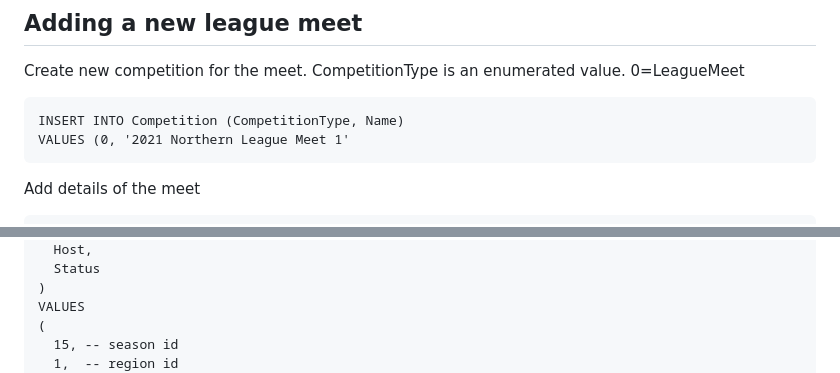
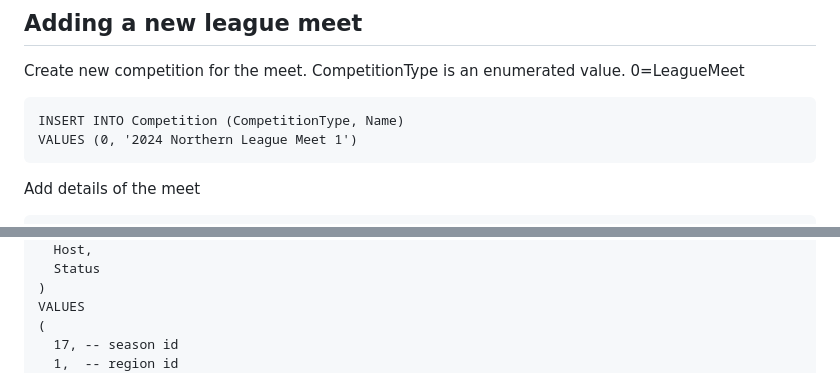
Before and after one commit to PaulGarnerUk/UKPinballLeague, a Markdown page: docs/sql-queries.md, 2 parts joined by grey strips. GitHub-like rendering.

````diff
--- a/docs/sql-queries.md
+++ b/docs/sql-queries.md
@@ -9,7 +9,7 @@ Create new competition for the meet.  CompetitionType is an enumerated value. 0=
 
 ```
 INSERT INTO Competition (CompetitionType, Name)
-VALUES (0, '2021 Northern League Meet 1'
+VALUES (0, '2024 Northern League Meet 1')
 ```
 
 Add details of the meet
@@ -33,6 +33,6 @@ INSERT INTO LeagueMeet (
 )
 VALUES
 (
-  15, -- season id
+  17, -- season id
   1,  -- region id
   437, -- competition id from previous insert
````
Also changed, not shown: other parts of docs/sql-queries.md (+6 -6 lines).
